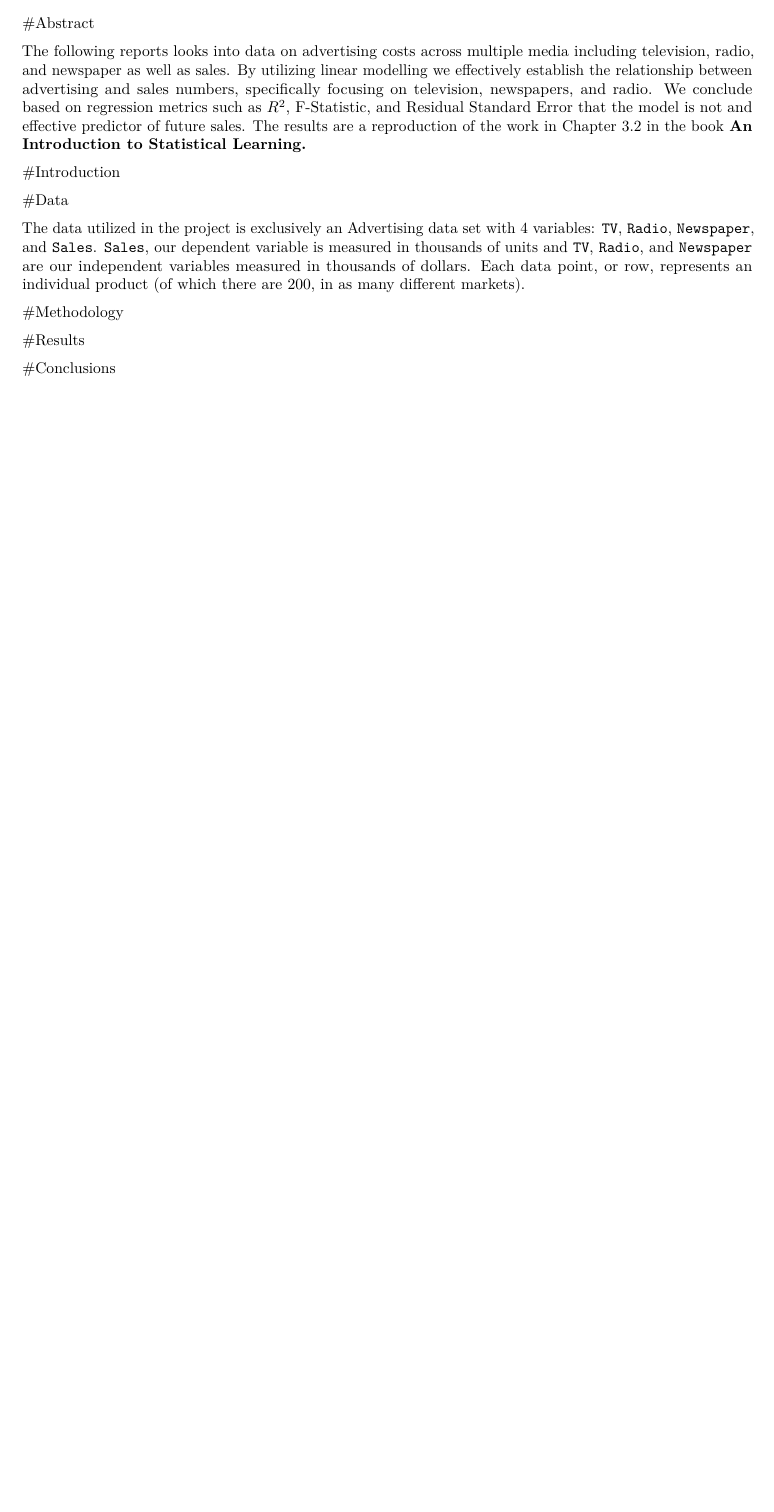
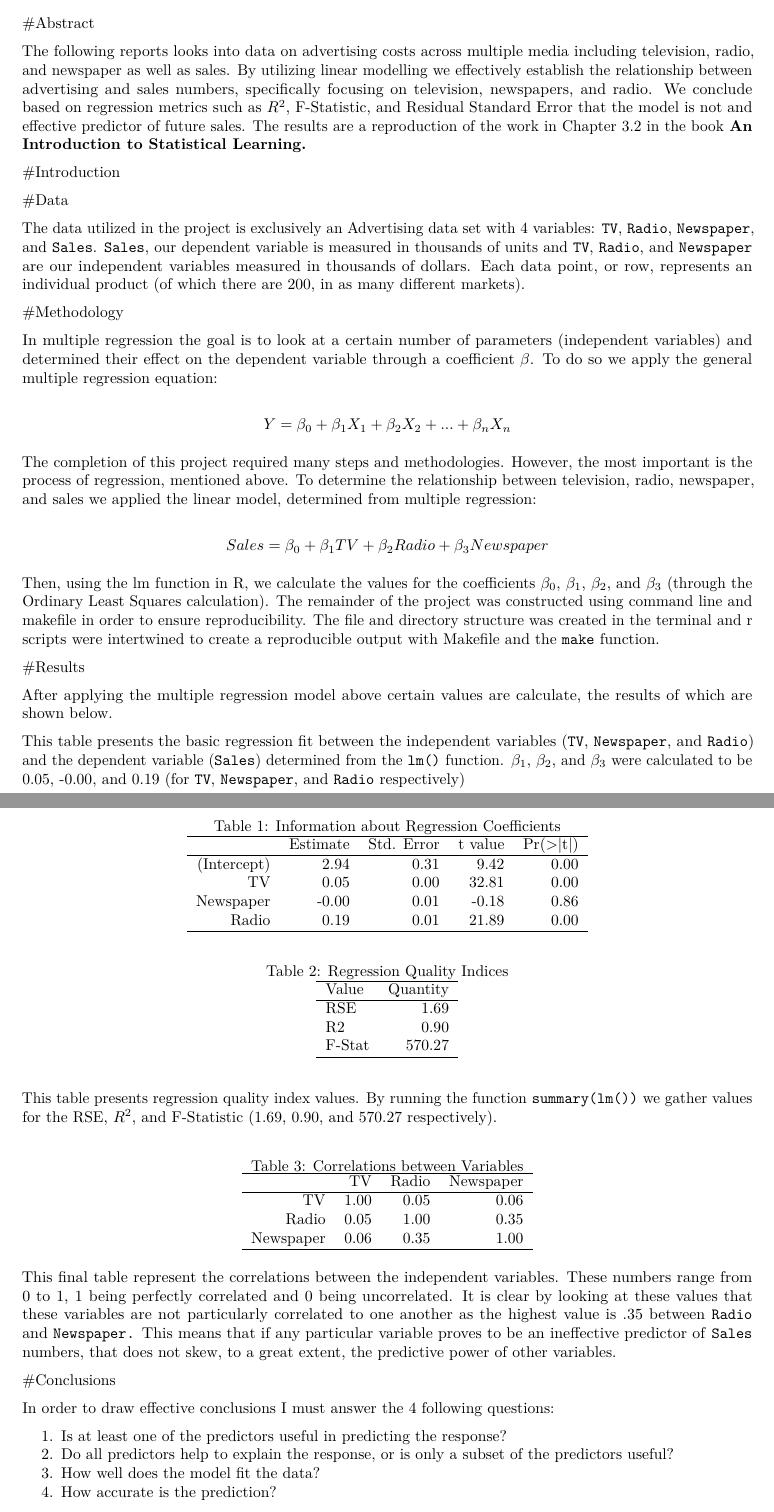
Before and after one commit to Todd-Vogel/stat-159-fall2016-hw03, an R Markdown document (report/report.Rmd): part of the page before the commit and two parts of pages 1 and 2 of 3 after it, the two joined at a grey line, cut so that both start at the same text, the shorter picture padded with empty space. Rendered offline with R 4.5, knitr and Pandoc, then LaTeX, with nearby package versions.

Commit message:
makefile revision and final report

````diff
--- a/report/report.Rmd
+++ b/report/report.Rmd
@@ -17,5 +17,19 @@ The data utilized in the project is exclusively an Advertising data set with 4 v
 
 #Methodology
 
+In multiple regression the goal is to look at a certain number of parameters (independent variables) and determined their effect on the dependent variable through a coefficient $\beta$. To do so we apply the general multiple regression equation:
+
+$$Y = \beta_0 + \beta_1 X_1 + \beta_2 X_2 + ... + \beta_n X_n$$
+
+The completion of this project required many steps and methodologies.  However, the most important is the process of regression, mentioned above.  To determine the relationship between television, radio, newspaper, and sales we applied the linear model, determined from multiple regression:
+
+$$Sales = \beta_0 + \beta_1 TV + \beta_2 Radio + \beta_3 Newspaper$$
+
+Then, using the lm function in R, we calculate the values for the coefficients $\beta_0$, $\beta_1$, $\beta_2$, and $\beta_3$ (through the Ordinary Least Squares calculation).  The remainder of the project was constructed using command line and makefile in order to ensure reproducibility.  The file and directory structure was created in the terminal and r scripts were intertwined to create a reproducible output with Makefile and the `make` function.
+
+
 #Results
 
+After applying the multiple regression model above certain values are calculate, the results of which are shown below.
+
+```{r, echo=FALSE}
@@ -21,0 +41,8 @@ The data utilized in the project is exclusively an Advertising data set with 4 v
+```{r, echo=FALSE, xtable, results='asis'}
+reg_table <- xtable(reg1$coefficients, caption="Information about Regression Coefficients")
+print(reg_table, type="latex")
+```
+
+This table presents the basic regression fit between the independent variables (`TV`, `Newspaper`, and `Radio`) and the dependent variable (`Sales`) determined from the `lm()` function.  $\beta_1$, $\beta_2$, and $\beta_3$ were calculated to be 0.05, -0.00, and 0.19 (for `TV`, `Newspaper`, and `Radio` respectively)
+
+```{r, echo=FALSE, results='asis'}
@@ -21,0 +54,3 @@ The data utilized in the project is exclusively an Advertising data set with 4 v
+This table presents regression quality index values.  By running the function `summary(lm())` we gather values for the RSE, $R^2$, and F-Statistic (1.69, 0.90, and 570.27 respectively).
+
+```{r, echo=FALSE, results='asis'}
@@ -22 +62,10 @@ The data utilized in the project is exclusively an Advertising data set with 4 v
+This final table represent the correlations between the independent variables.  These numbers range from 0 to 1, 1 being perfectly correlated and 0 being uncorrelated.  It is clear by looking at these values that these variables are not particularly correlated to one another as the highest value is .35 between `Radio` and `Newspaper.` This means that if any particular variable proves to be an ineffective predictor of `Sales` numbers, that does not skew, to a great extent, the predictive power of other variables.
+
 #Conclusions
+
+In order to draw effective conclusions I must answer the 4 following questions:
+
+  1. Is at least one of the predictors useful in predicting the response?
+  2. Do all predictors help to explain the response, or is only a subset of the predictors useful?
+  3. How well does the model fit the data?
+  4. How accurate is the prediction?
````
Also changed, not shown: report/.RData (added), report/report.pdf, report/report.Rmd (31 more changed lines), 2 other files.
